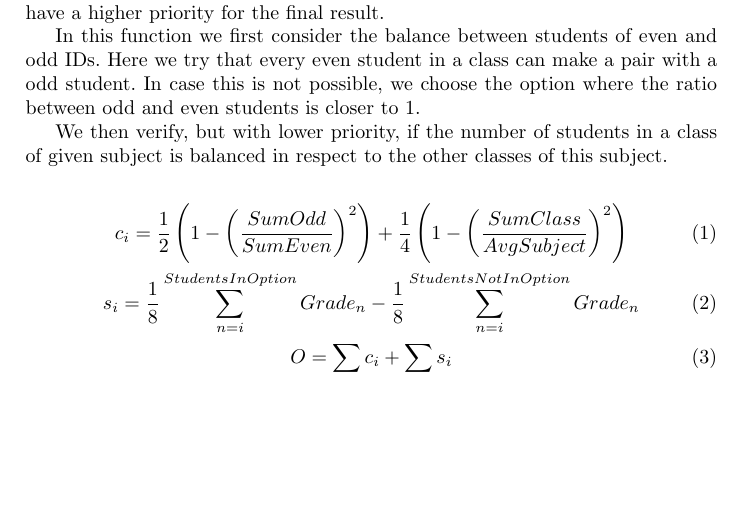
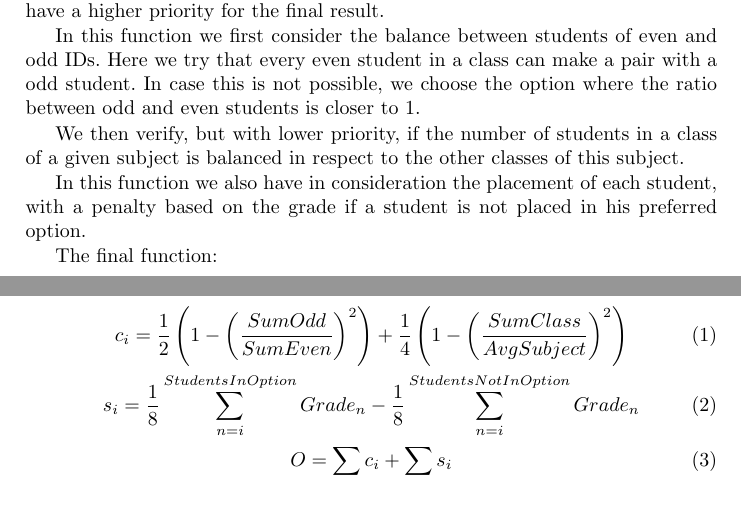
Before and after one commit to dmfrodrigues/feup-plog-tp2, a LaTeX paper (doc/report/report.tex): part of page 3 of 4 before the commit and two parts of pages 3 and 4 of 4 after it, the two joined at a grey line, cut so that both start at the same text, the shorter picture padded with empty space. Compiled offline with pdfLaTeX.

Commit message:
Changes in report

```diff
--- a/doc/report/report.tex
+++ b/doc/report/report.tex
@@ -117,7 +117,11 @@ In order to find the best solution to the problem, we defined which constraints
 In this function we first consider the balance between students of even and odd IDs. Here we try that every even student in a class can make a pair with a odd student.
 In case this is not possible, we choose the option where the ratio between odd and even students is closer to 1.
 
-We then verify, but with lower priority, if the number of students in a class of given subject is balanced in respect to the other classes of this subject.
+We then verify, but with lower priority, if the number of students in a class of a given subject is balanced in respect to the other classes of this subject.
+
+In this function we also have in consideration the placement of each student, with a penalty based on the grade if a student is not placed in his preferred option.
+
+The final function:
 
 \begin{gather}
     c_i = \frac{1}{2}\left(1-\left(\frac{SumOdd}{SumEven}\right)^2\right) + \frac{1}{4}\left(1-\left(\frac{SumClass}{AvgSubject}\right)^2\right) \\
```
